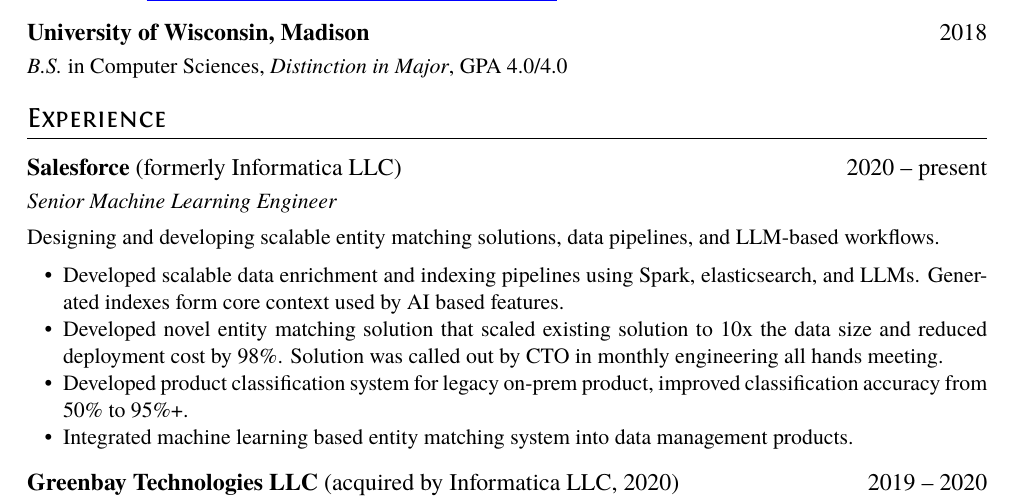
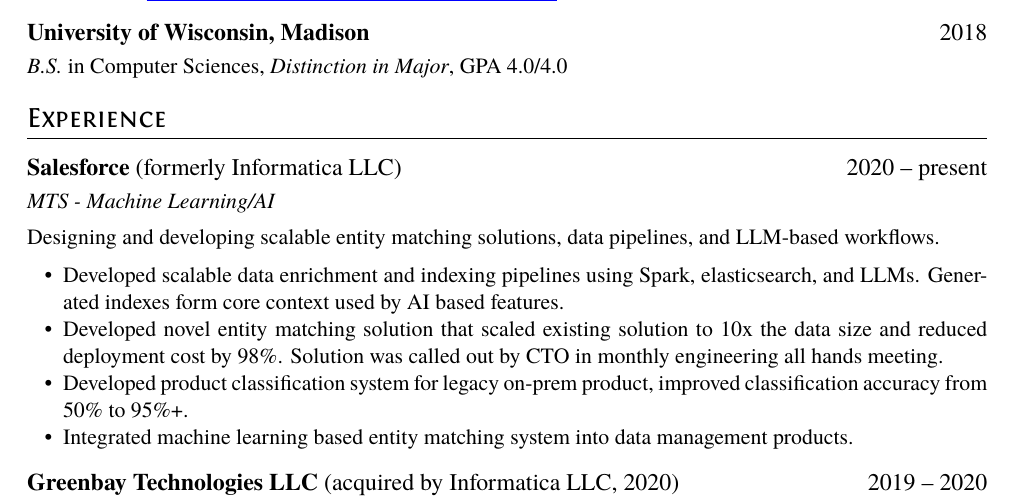
Before and after one commit to derekpaulsen/resume, a LaTeX CV (resume.tex): part of page 1 of 2, cut so that both start at the same text. Compiled offline with XeLaTeX.

Commit message:
change salesforce role

```diff
--- a/resume.tex
+++ b/resume.tex
@@ -40,7 +40,7 @@
 % possibly combine salesforce and informatica
 % diversify to include leadership experience, and include impact (preferably measurable)
 \datedsubsection{\textbf{Salesforce} (formerly Informatica LLC)}{2020 -- present}
-\role{Senior Machine Learning Engineer}
+\role{MTS - Machine Learning/AI}
 
 Designing and developing scalable entity matching solutions, data pipelines, and LLM-based workflows.
 
```
